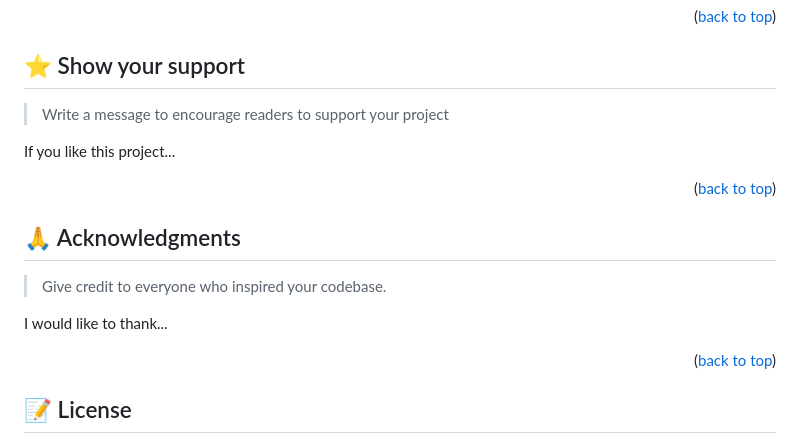
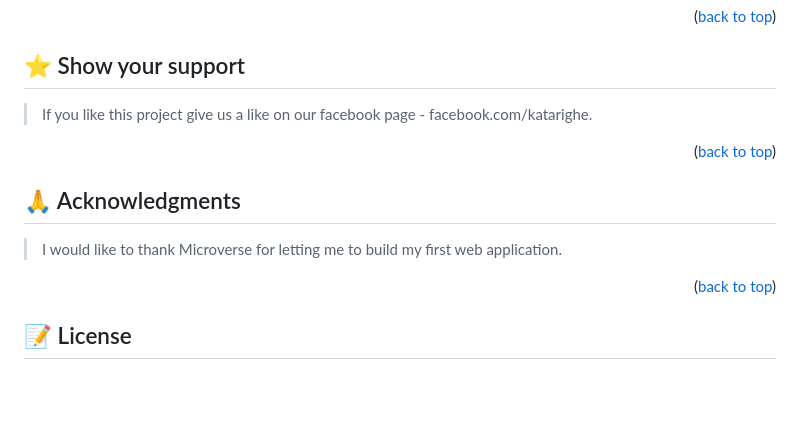
Before and after one commit to katarighe/Hello-Microverse, a Markdown page: README.md, the part around the change. GitHub-like rendering; blank space fills up the shorter version.

Commit message:
Update README.md
final changes

```diff
--- a/README.md
+++ b/README.md
@@ -88,9 +88,7 @@ Feel free to check the [issues page](../../issues/).
 
 ## ⭐️ Show your support <a name="support"></a>
 
-> Write a message to encourage readers to support your project
-
-If you like this project...
+> If you like this project give us a like on our facebook page - facebook.com/katarighe.
 
 <p align="right">(<a href="#readme-top">back to top</a>)</p>
 
@@ -98,9 +96,7 @@ If you like this project...
 
 ## 🙏 Acknowledgments <a name="acknowledgements"></a>
 
-> Give credit to everyone who inspired your codebase.
-
-I would like to thank...
+> I would like to thank Microverse for letting me to build my first web application.
 
 <p align="right">(<a href="#readme-top">back to top</a>)</p>
 
```
